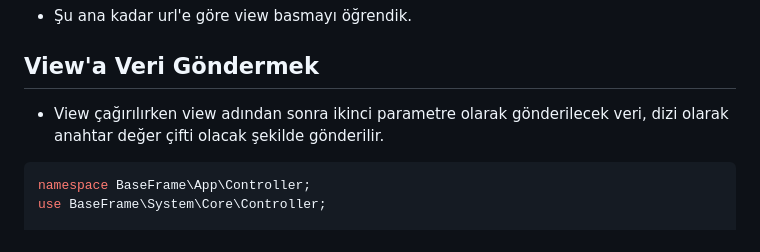
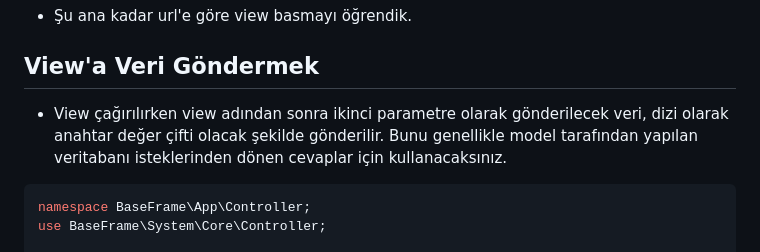
Before and after one commit to ozgurvurgun/php-base-frame, a Markdown page: README.md, the part around the change. Rendered like a GitHub page.

````diff
--- a/README.md
+++ b/README.md
@@ -53,7 +53,7 @@ class FirstControllerClass extends Controller
 - Şu ana kadar url'e göre view basmayı öğrendik.
 
 ## View'a Veri Göndermek
-- View çağırılırken view adından sonra ikinci parametre olarak gönderilecek veri, dizi olarak anahtar değer çifti olacak şekilde gönderilir.
+- View çağırılırken view adından sonra ikinci parametre olarak gönderilecek veri, dizi olarak anahtar değer çifti olacak şekilde gönderilir. Bunu genellikle model tarafından yapılan veritabanı isteklerinden dönen cevaplar için kullanacaksınız.
 ```php
 namespace BaseFrame\App\Controller;
 use BaseFrame\System\Core\Controller;
````
